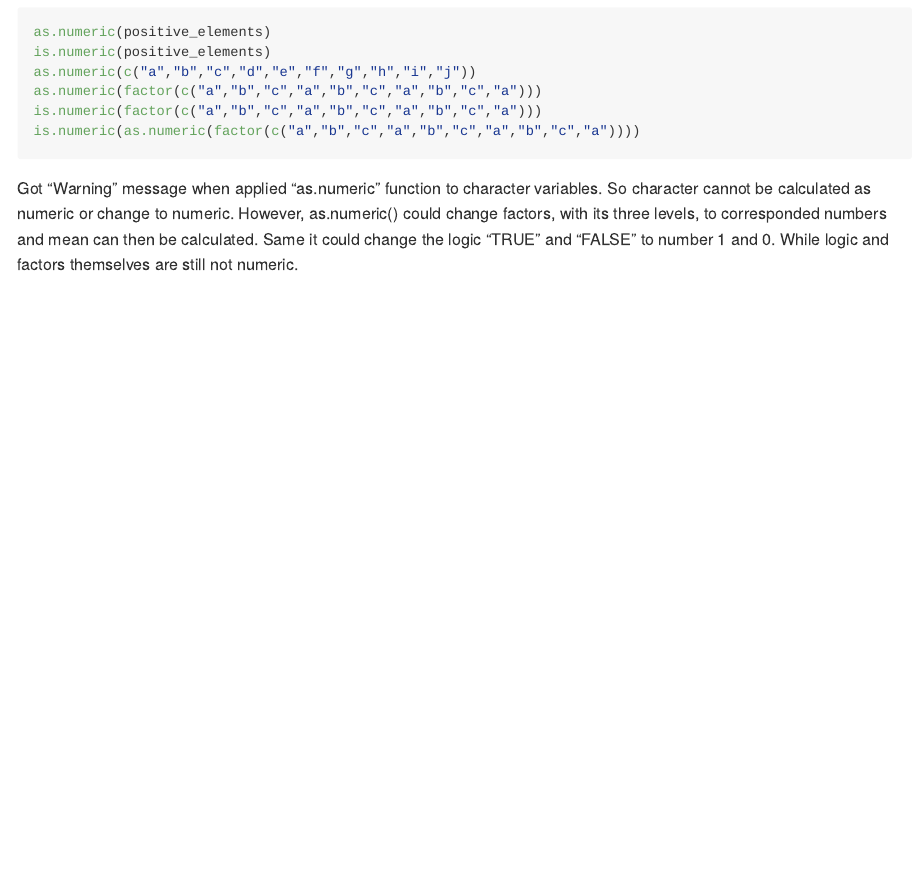
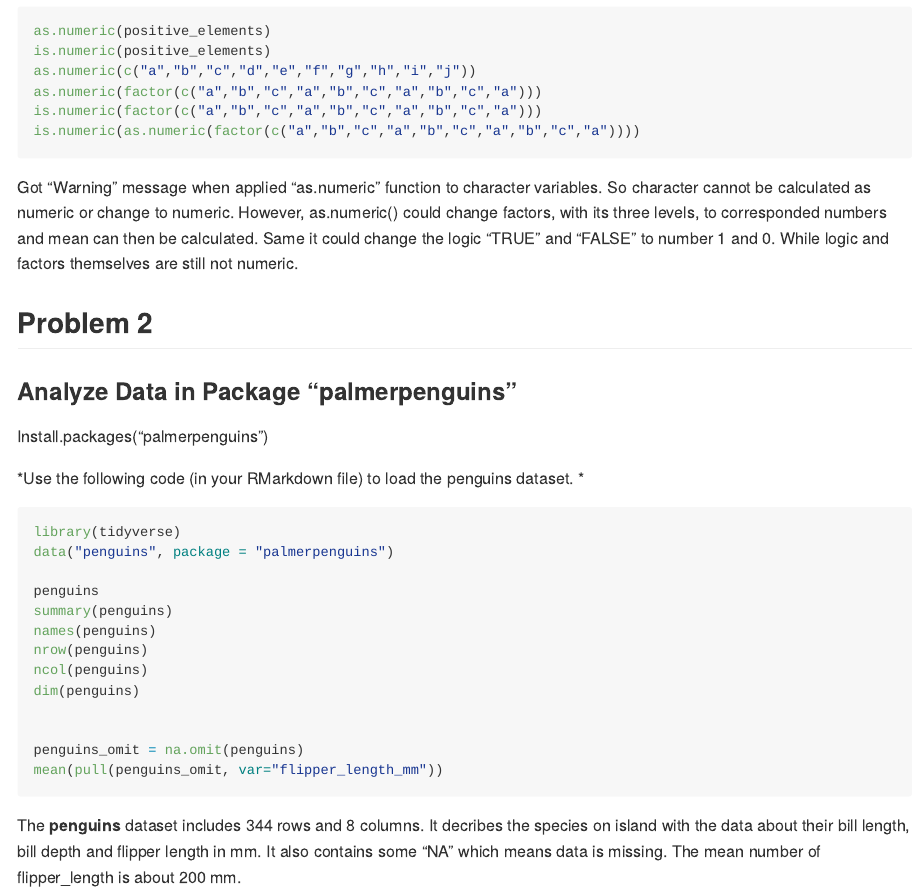
Before and after one commit to fchen41/p8105_hw1_fc2691, an R Markdown document (p8105_hw1_fc2691.Rmd): the page in a window 1100 px wide, from 2660 px down before the commit and from 2710 px down after it, so that both start at the same text. The pictures show the output file p8105_hw1_fc2691.md that the author committed with the source, drawn offline in the style of GitHub.

Commit message:
Penguins dataset summary and discription.

````diff
--- a/p8105_hw1_fc2691.Rmd
+++ b/p8105_hw1_fc2691.Rmd
@@ -67,3 +67,31 @@ is.numeric(factor(c("a","b","c","a","b","c","a","b","c","a")))
 is.numeric(as.numeric(factor(c("a","b","c","a","b","c","a","b","c","a"))))
 ```
 Got "Warning" message when applied "as.numeric" function to character variables. So character cannot be calculated as numeric or change to numeric. However, as.numeric() could change factors, with its three levels, to corresponded numbers and mean can then be calculated. Same it could change the logic "TRUE" and "FALSE" to number 1 and 0. While logic and factors themselves are still not numeric.
+
+## Problem 2
+
+### Analyze Data in Package "palmerpenguins"
+
+Install.packages("palmerpenguins")
+
+
+*Use the following code (in your RMarkdown file) to load the penguins dataset. *
+
+```{r, eval=FALSE}
+
+library(tidyverse)
+data("penguins", package = "palmerpenguins")
+
+penguins
+summary(penguins)
+names(penguins)
+nrow(penguins)
+ncol(penguins)
+dim(penguins)
+
+
+penguins_omit = na.omit(penguins)
+mean(pull(penguins_omit, var="flipper_length_mm"))
+
+```
+The **penguins** dataset includes 344 rows and 8 columns. It decribes the species on island with the data about their bill length, bill depth and flipper length in mm. It also contains some "NA" which means data is missing. The mean number of flipper_length is about 200 mm.
````
Also changed, not shown: p8105_hw1_fc2691.md.
